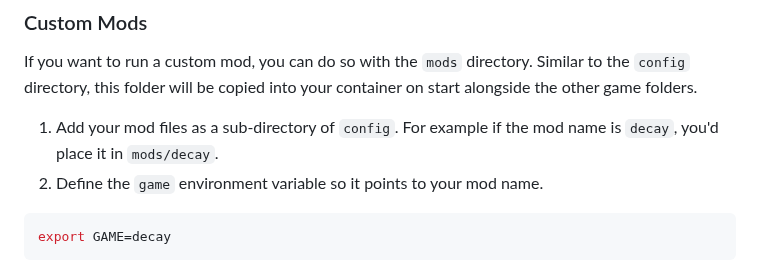
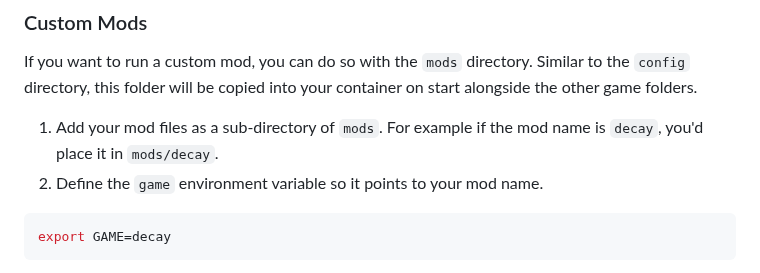
Before and after one commit to JamesIves/hlds-docker, a Markdown page: README.md, the part around the change. Rendered like a GitHub page.

Commit message:
docs: mods not config

````diff
--- a/README.md
+++ b/README.md
@@ -120,7 +120,7 @@ If you wish to add server configurations, such as add-ons, plugins, map rotation
 
 If you want to run a custom mod, you can do so with the `mods` directory. Similar to the `config` directory, this folder will be copied into your container on start alongside the other game folders.
 
-1. Add your mod files as a sub-directory of `config`. For example if the mod name is `decay`, you'd place it in `mods/decay`.
+1. Add your mod files as a sub-directory of `mods`. For example if the mod name is `decay`, you'd place it in `mods/decay`.
 2. Define the `game` environment variable so it points to your mod name.
 
 ```bash
````
